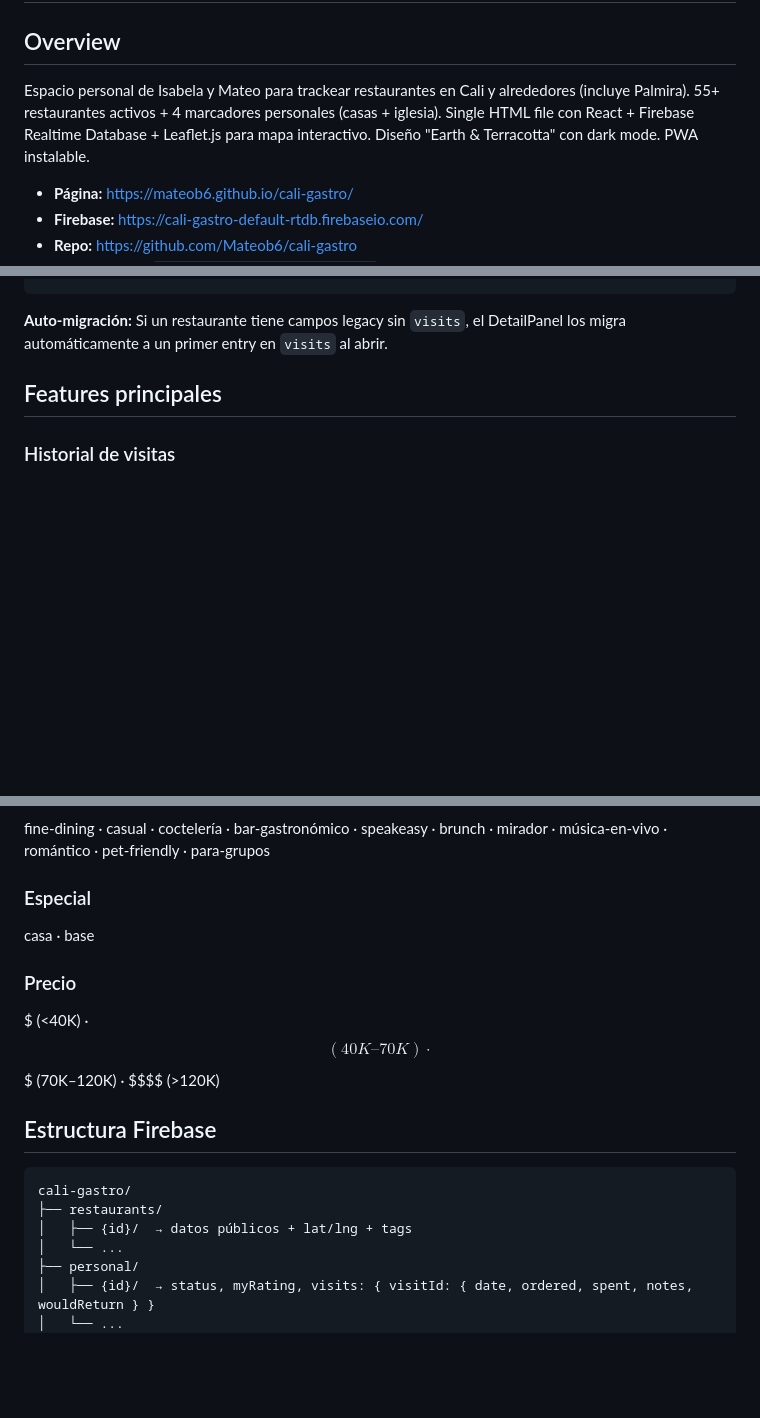
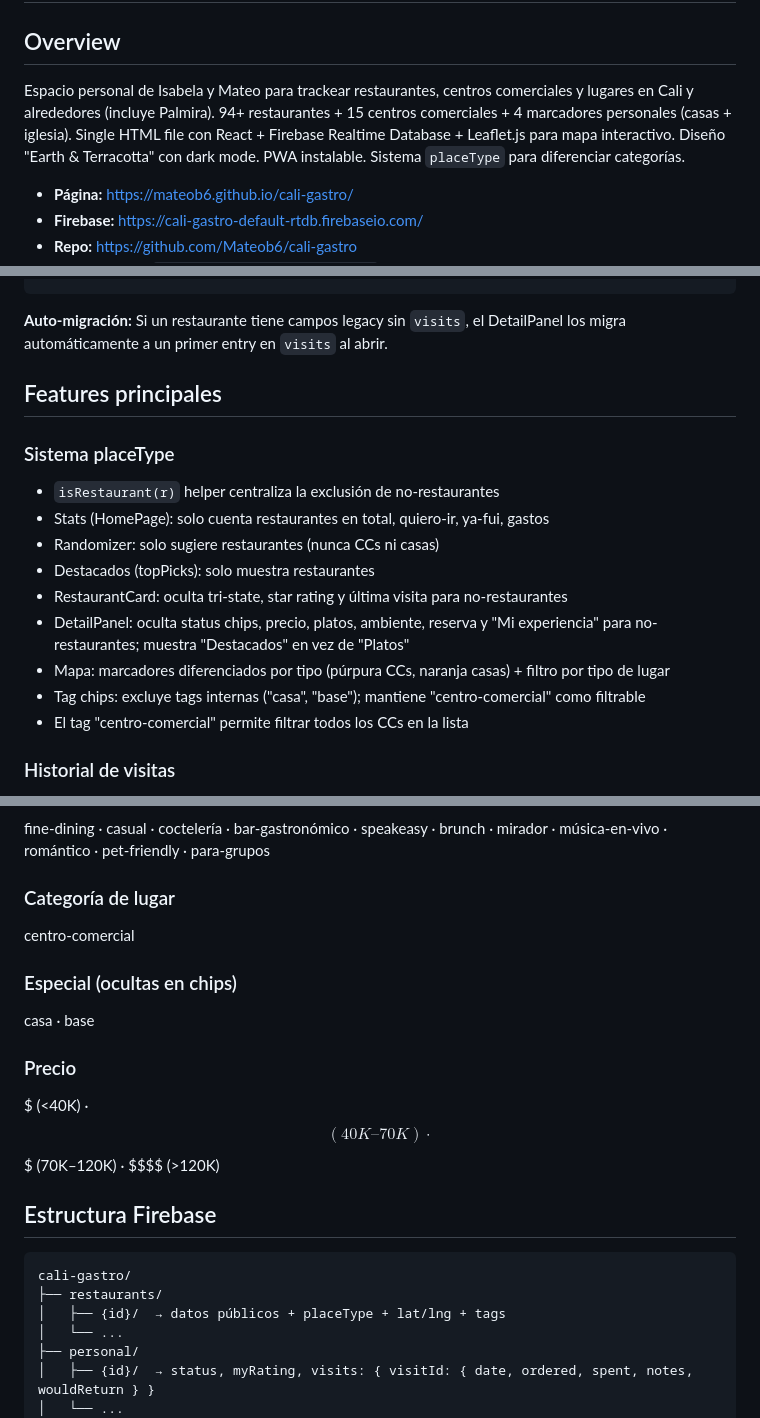
Before and after one commit to Mateob6/cali-gastro, a Markdown page: CLAUDE.md, 3 parts joined by grey strips. Drawn GitHub-style; blank space fills up the shorter version.

Commit message:
Update CLAUDE.md with placeType system documentation
Co-Authored-By: Claude Opus 4.6 (1M context) <noreply@anthropic.com>

````diff
--- a/CLAUDE.md
+++ b/CLAUDE.md
@@ -2,7 +2,7 @@
 
 ## Overview
 
-Espacio personal de Isabela y Mateo para trackear restaurantes en Cali y alrededores (incluye Palmira). 55+ restaurantes activos + 4 marcadores personales (casas + iglesia). Single HTML file con React + Firebase Realtime Database + Leaflet.js para mapa interactivo. Diseño "Earth & Terracotta" con dark mode. PWA instalable.
+Espacio personal de Isabela y Mateo para trackear restaurantes, centros comerciales y lugares en Cali y alrededores (incluye Palmira). 94+ restaurantes + 15 centros comerciales + 4 marcadores personales (casas + iglesia). Single HTML file con React + Firebase Realtime Database + Leaflet.js para mapa interactivo. Diseño "Earth & Terracotta" con dark mode. PWA instalable. Sistema `placeType` para diferenciar categorías.
 
 - **Página:** https://mateob6.github.io/cali-gastro/
 - **Firebase:** https://cali-gastro-default-rtdb.firebaseio.com/
@@ -205,6 +205,17 @@ El helper `isRestaurant(r)` centraliza la exclusión: stats, randomizer, destaca
 
 ## Features principales
 
+### Sistema placeType
+- `isRestaurant(r)` helper centraliza la exclusión de no-restaurantes
+- Stats (HomePage): solo cuenta restaurantes en total, quiero-ir, ya-fui, gastos
+- Randomizer: solo sugiere restaurantes (nunca CCs ni casas)
+- Destacados (topPicks): solo muestra restaurantes
+- RestaurantCard: oculta tri-state, star rating y última visita para no-restaurantes
+- DetailPanel: oculta status chips, precio, platos, ambiente, reserva y "Mi experiencia" para no-restaurantes; muestra "Destacados" en vez de "Platos"
+- Mapa: marcadores diferenciados por tipo (púrpura CCs, naranja casas) + filtro por tipo de lugar
+- Tag chips: excluye tags internas ("casa", "base"); mantiene "centro-comercial" como filtrable
+- El tag "centro-comercial" permite filtrar todos los CCs en la lista
+
 ### Historial de visitas
 - Múltiples visitas por restaurante (fecha, pedido, gasto, notas, ¿volvería?)
 - Se agregan desde DetailPanel con botón "Agregar visita"
@@ -328,7 +339,10 @@ fusión · de-autor · tradicional · parrilla · mariscos · pizzería · pasta
 ### Experiencia (por qué vas)
 fine-dining · casual · coctelería · bar-gastronómico · speakeasy · brunch · mirador · música-en-vivo · romántico · pet-friendly · para-grupos
 
-### Especial
+### Categoría de lugar
+centro-comercial
+
+### Especial (ocultas en chips)
 casa · base
 
 ### Precio
@@ -339,7 +353,7 @@ $ (<40K) · $$ (40K–70K) · $$$ (70K–120K) · $$$$ (>120K)
 ```
 cali-gastro/
 ├── restaurants/
-│   ├── {id}/  → datos públicos + lat/lng + tags
+│   ├── {id}/  → datos públicos + placeType + lat/lng + tags
 │   └── ...
 ├── personal/
 │   ├── {id}/  → status, myRating, visits: { visitId: { date, ordered, spent, notes, wouldReturn } }
````
Also changed, not shown: other parts of CLAUDE.md (+1 -1 lines).
